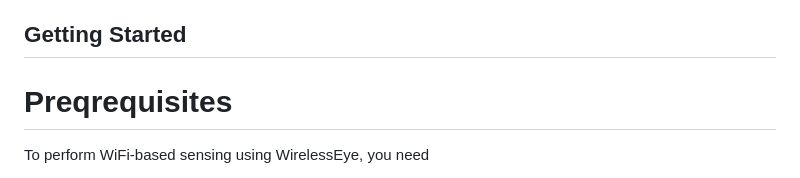
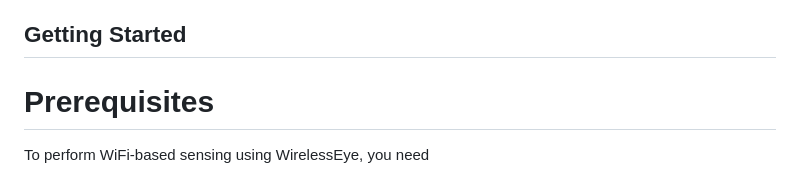
Before and after one commit to pkindt/WirelessEye, a Markdown page: README.md, the part around the change. Drawn GitHub-style.

```diff
--- a/README.md
+++ b/README.md
@@ -22,7 +22,7 @@ If you use this software in your research, please consider citing our [paper](ht
 Getting Started
 ---------------
 
-# Preqrequisites #
+# Prerequisites #
 To perform WiFi-based sensing using WirelessEye, you need
 - A Raspberry PI 4B [with kernel version 4.19](https://downloads.raspberrypi.org/raspbian/images/raspbian-2020-02-14/) with Nexmon firmware (see below)
 - A Linux PC or Laptop (e.g., Linux Mint)
```
